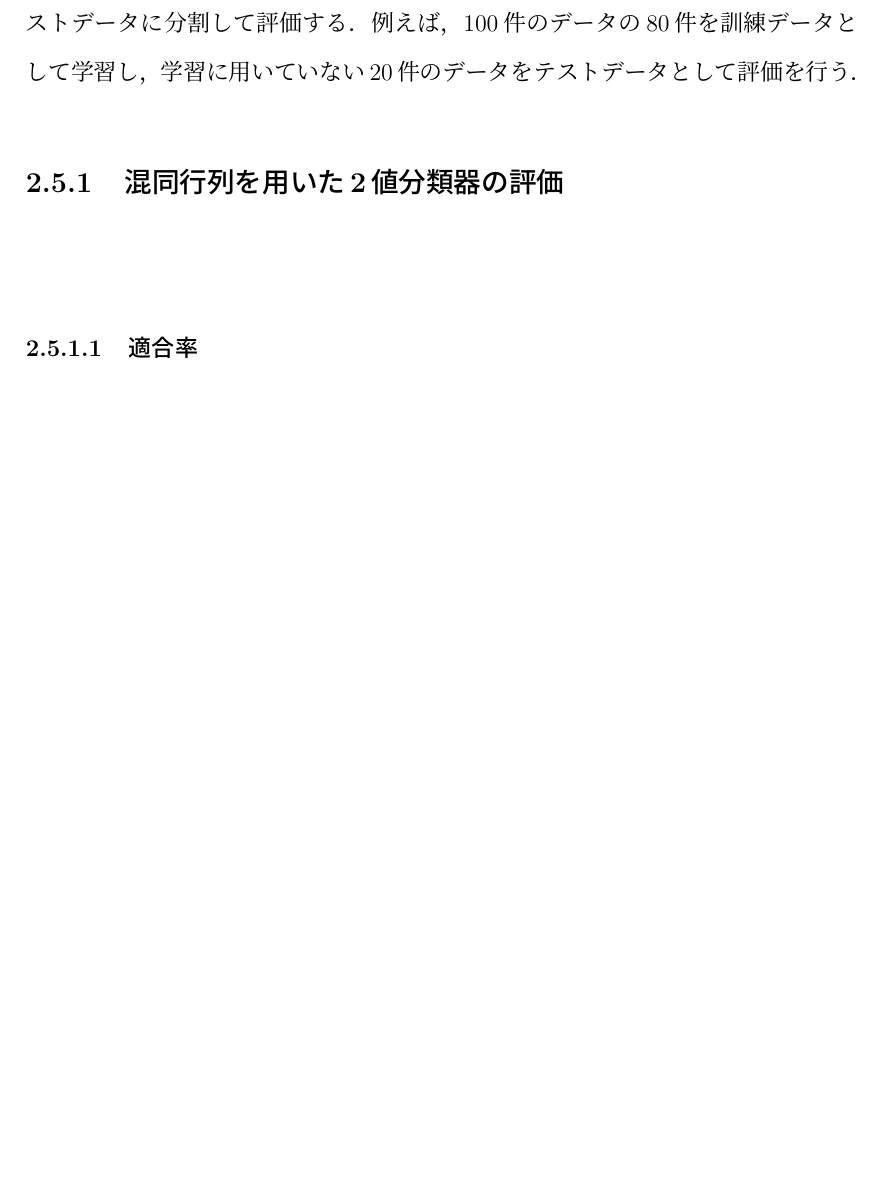
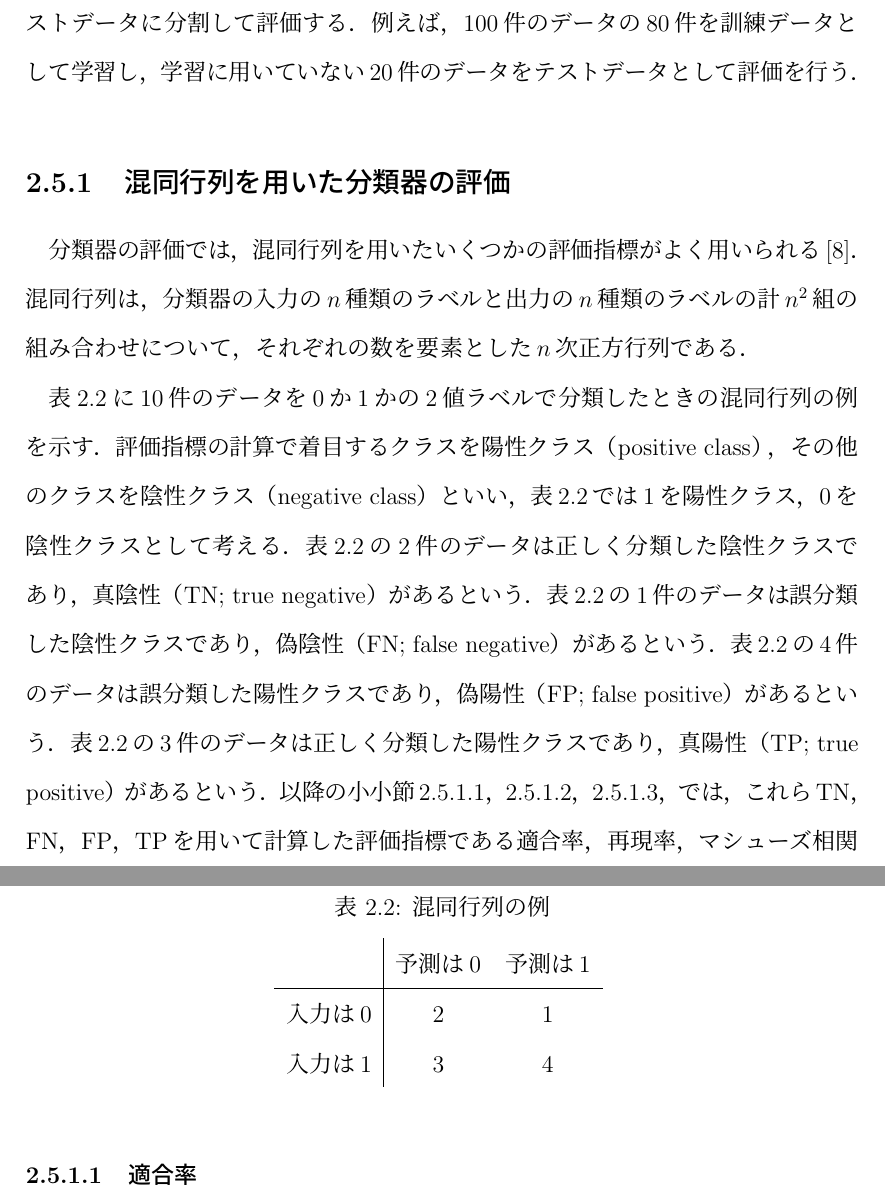
Before and after one commit to KataokaNagi/data-engineering-lab, a LaTeX thesis (graduation-thesis/second-half/thesis/thesis.tex): part of page 26 of 43 before the commit and two parts of pages 26 and 27 of 43 after it, the two joined at a grey line, cut so that both start at the same text, the shorter picture padded with empty space. Compiled offline with pLaTeX and dvipdfmx.

Commit message:
add: wrote 2.5.1 混同行列を用いた分類器の評価

```diff
--- a/graduation-thesis/second-half/thesis/thesis.tex
+++ b/graduation-thesis/second-half/thesis/thesis.tex
@@ -819,7 +819,34 @@ BERTでは学習データとして250万単語のEnglish Wikipediaと80万単語
 
 % @see
 
-\subsection{混同行列を用いた2値分類器の評価}
-~
+\subsection{混同行列を用いた分類器の評価}
+分類器の評価では，混同行列を用いたいくつかの評価指標がよく用いられる\cite{aurellen20}．
+混同行列は，分類器の入力の$n$種類のラベルと出力の$n$種類のラベルの計$n^2$組の組み合わせについて，それぞれの数を要素とした$n$次正方行列である．
 
-% @see
+表\ref{confusion_matrix}に10件のデータを0か1かの2値ラベルで分類したときの混同行列の例を示す．
+評価指標の計算で着目するクラスを陽性クラス（positive class），その他のクラスを陰性クラス（negative class）といい，表\ref{confusion_matrix}では1を陽性クラス，0を陰性クラスとして考える．
+表\ref{confusion_matrix}の2件のデータは正しく分類した陰性クラスであり，真陰性（TN; true negative）があるという．
+表\ref{confusion_matrix}の1件のデータは誤分類した陰性クラスであり，偽陰性（FN; false negative）があるという．
+表\ref{confusion_matrix}の4件のデータは誤分類した陽性クラスであり，偽陽性（FP; false positive）があるという．
+表\ref{confusion_matrix}の3件のデータは正しく分類した陽性クラスであり，真陽性（TP; true positive）があるという．
+以降の小小節
+\ref{subsubsection_precision}，
+\ref{subsubsection_accuracy}，
+\ref{subsubsection_mcc}，
+では，これらTN，FN，FP，TPを用いて計算した評価指標である適合率，再現率，マシューズ相関係数について記す．
+
+\begin{table}[H]
+  \caption{
+    混同行列の例
+    }
+  \vspace{3mm}
+  \centering
+    \begin{tabular}{c|cc}
+     & 予測は0 & 予測は1 \\
+    \hline
+    入力は0 & 2 & 1 \\
+    入力は1 & 3 & 4
+  \end{tabular}
+  % }
+  \label{confusion_matrix}
+\end{table}
```
Also changed, not shown: graduation-thesis/second-half/thesis/thesis.tex (8 more changed lines).
